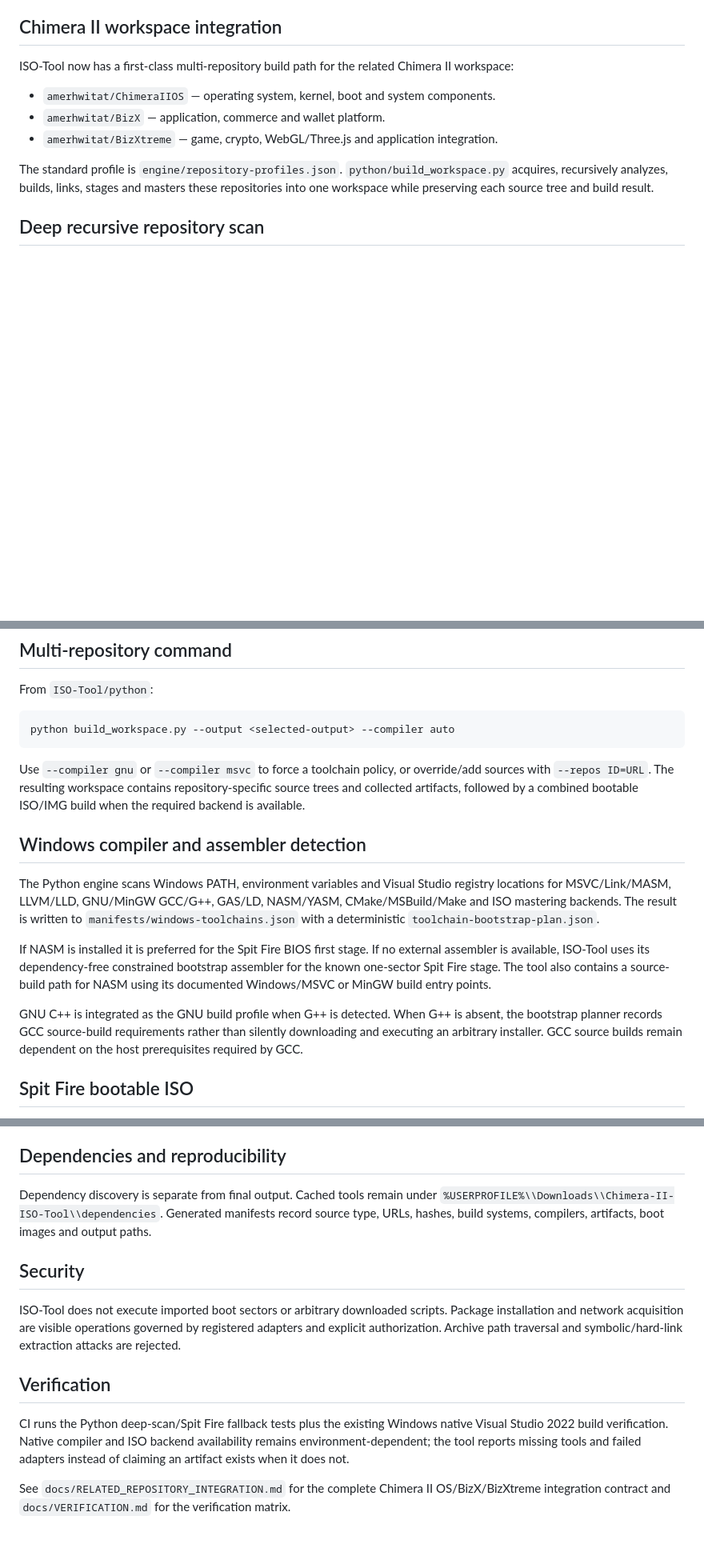
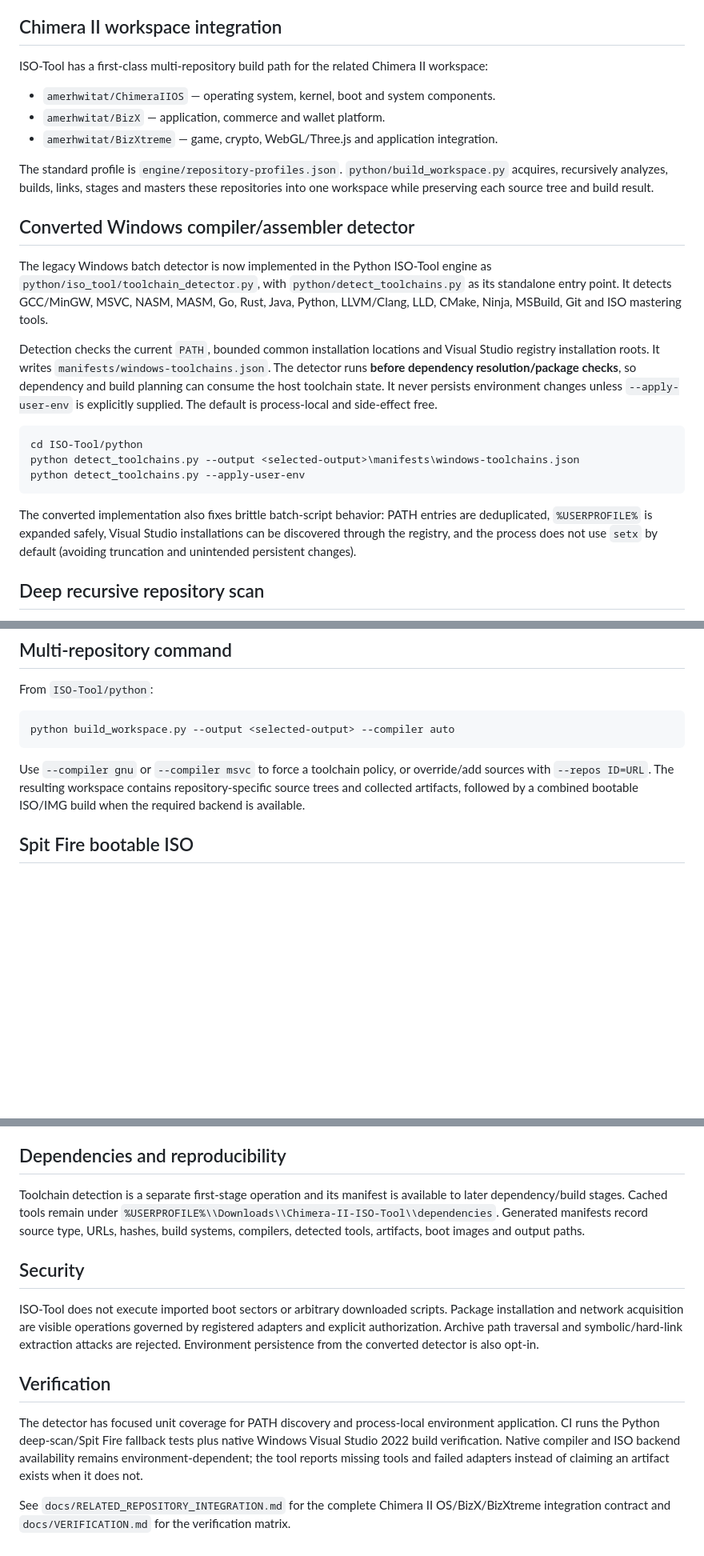
Before and after one commit to amerhwitat/nlp, a Markdown page: ISO-Tool/README.md, 3 parts joined by grey strips. Shown at 80% size. Drawn GitHub-style; blank space fills up the shorter version.

Commit message:
docs(iso-tool): document converted compiler detector ordering

````diff
--- a/ISO-Tool/README.md
+++ b/ISO-Tool/README.md
@@ -4,13 +4,27 @@ Cross-language desktop ISO/image build orchestrator for GitHub and local reposit
 
 ## Chimera II workspace integration
 
-ISO-Tool now has a first-class multi-repository build path for the related Chimera II workspace:
+ISO-Tool has a first-class multi-repository build path for the related Chimera II workspace:
 
 - `amerhwitat/ChimeraIIOS` — operating system, kernel, boot and system components.
 - `amerhwitat/BizX` — application, commerce and wallet platform.
 - `amerhwitat/BizXtreme` — game, crypto, WebGL/Three.js and application integration.
 
 The standard profile is `engine/repository-profiles.json`. `python/build_workspace.py` acquires, recursively analyzes, builds, links, stages and masters these repositories into one workspace while preserving each source tree and build result.
+
+## Converted Windows compiler/assembler detector
+
+The legacy Windows batch detector is now implemented in the Python ISO-Tool engine as `python/iso_tool/toolchain_detector.py`, with `python/detect_toolchains.py` as its standalone entry point. It detects GCC/MinGW, MSVC, NASM, MASM, Go, Rust, Java, Python, LLVM/Clang, LLD, CMake, Ninja, MSBuild, Git and ISO mastering tools.
+
+Detection checks the current `PATH`, bounded common installation locations and Visual Studio registry installation roots. It writes `manifests/windows-toolchains.json`. The detector runs **before dependency resolution/package checks**, so dependency and build planning can consume the host toolchain state. It never persists environment changes unless `--apply-user-env` is explicitly supplied. The default is process-local and side-effect free.
+
+```text
+cd ISO-Tool/python
+python detect_toolchains.py --output <selected-output>\manifests\windows-toolchains.json
+python detect_toolchains.py --apply-user-env
+```
+
+The converted implementation also fixes brittle batch-script behavior: PATH entries are deduplicated, `%USERPROFILE%` is expanded safely, Visual Studio installations can be discovered through the registry, and the process does not use `setx` by default (avoiding truncation and unintended persistent changes).
 
 ## Deep recursive repository scan
 
@@ -44,14 +58,6 @@ python build_workspace.py --output <selected-output> --compiler auto
 ```
 
 Use `--compiler gnu` or `--compiler msvc` to force a toolchain policy, or override/add sources with `--repos ID=URL`. The resulting workspace contains repository-specific source trees and collected artifacts, followed by a combined bootable ISO/IMG build when the required backend is available.
-
-## Windows compiler and assembler detection
-
-The Python engine scans Windows PATH, environment variables and Visual Studio registry locations for MSVC/Link/MASM, LLVM/LLD, GNU/MinGW GCC/G++, GAS/LD, NASM/YASM, CMake/MSBuild/Make and ISO mastering backends. The result is written to `manifests/windows-toolchains.json` with a deterministic `toolchain-bootstrap-plan.json`.
-
-If NASM is installed it is preferred for the Spit Fire BIOS first stage. If no external assembler is available, ISO-Tool uses its dependency-free constrained bootstrap assembler for the known one-sector Spit Fire stage. The tool also contains a source-build path for NASM using its documented Windows/MSVC or MinGW build entry points.
-
-GNU C++ is integrated as the GNU build profile when G++ is detected. When G++ is absent, the bootstrap planner records GCC source-build requirements rather than silently downloading and executing an arbitrary installer. GCC source builds remain dependent on the host prerequisites required by GCC.
 
 ## Spit Fire bootable ISO
 
@@ -114,14 +120,14 @@ ISO mastering remains based on xorriso/xorrisofs and Oscdimg where available. Th
 
 ## Dependencies and reproducibility
 
-Dependency discovery is separate from final output. Cached tools remain under `%USERPROFILE%\\Downloads\\Chimera-II-ISO-Tool\\dependencies`. Generated manifests record source type, URLs, hashes, build systems, compilers, artifacts, boot images and output paths.
+Toolchain detection is a separate first-stage operation and its manifest is available to later dependency/build stages. Cached tools remain under `%USERPROFILE%\\Downloads\\Chimera-II-ISO-Tool\\dependencies`. Generated manifests record source type, URLs, hashes, build systems, compilers, detected tools, artifacts, boot images and output paths.
 
 ## Security
 
-ISO-Tool does not execute imported boot sectors or arbitrary downloaded scripts. Package installation and network acquisition are visible operations governed by registered adapters and explicit authorization. Archive path traversal and symbolic/hard-link extraction attacks are rejected.
+ISO-Tool does not execute imported boot sectors or arbitrary downloaded scripts. Package installation and network acquisition are visible operations governed by registered adapters and explicit authorization. Archive path traversal and symbolic/hard-link extraction attacks are rejected. Environment persistence from the converted detector is also opt-in.
 
 ## Verification
 
-CI runs the Python deep-scan/Spit Fire fallback tests plus the existing Windows native Visual Studio 2022 build verification. Native compiler and ISO backend availability remains environment-dependent; the tool reports missing tools and failed adapters instead of claiming an artifact exists when it does not.
+The detector has focused unit coverage for PATH discovery and process-local environment application. CI runs the Python deep-scan/Spit Fire fallback tests plus native Windows Visual Studio 2022 build verification. Native compiler and ISO backend availability remains environment-dependent; the tool reports missing tools and failed adapters instead of claiming an artifact exists when it does not.
 
 See `docs/RELATED_REPOSITORY_INTEGRATION.md` for the complete Chimera II OS/BizX/BizXtreme integration contract and `docs/VERIFICATION.md` for the verification matrix.
````
Also changed, not shown: other parts of ISO-Tool/README.md (+1 -1 lines).
